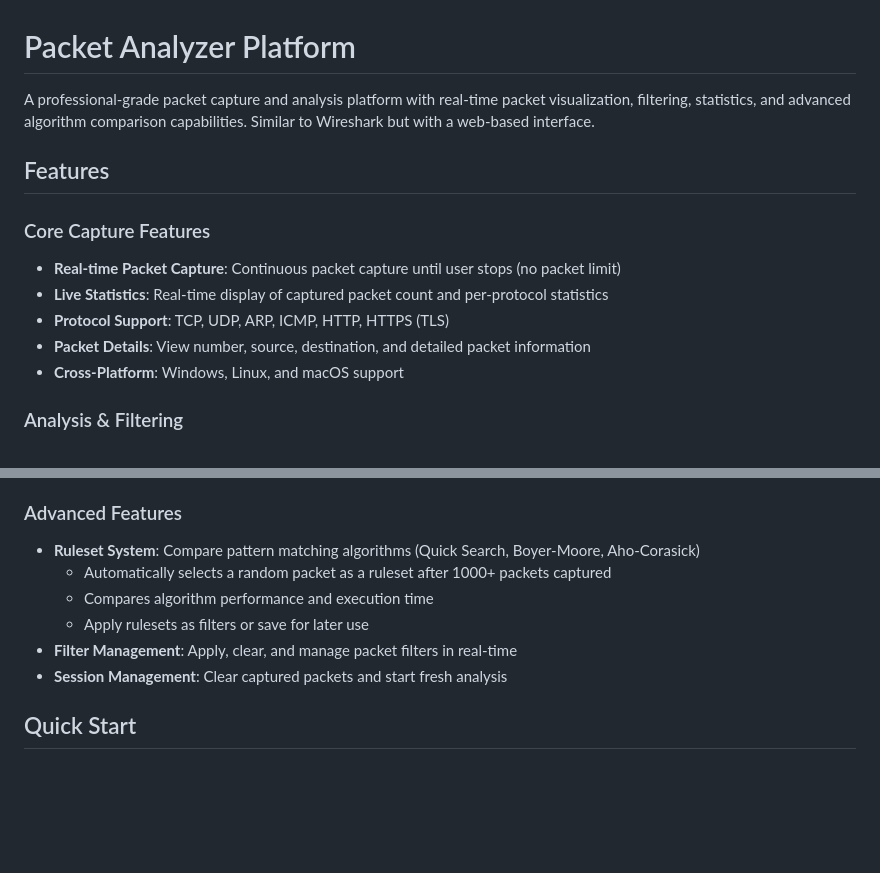
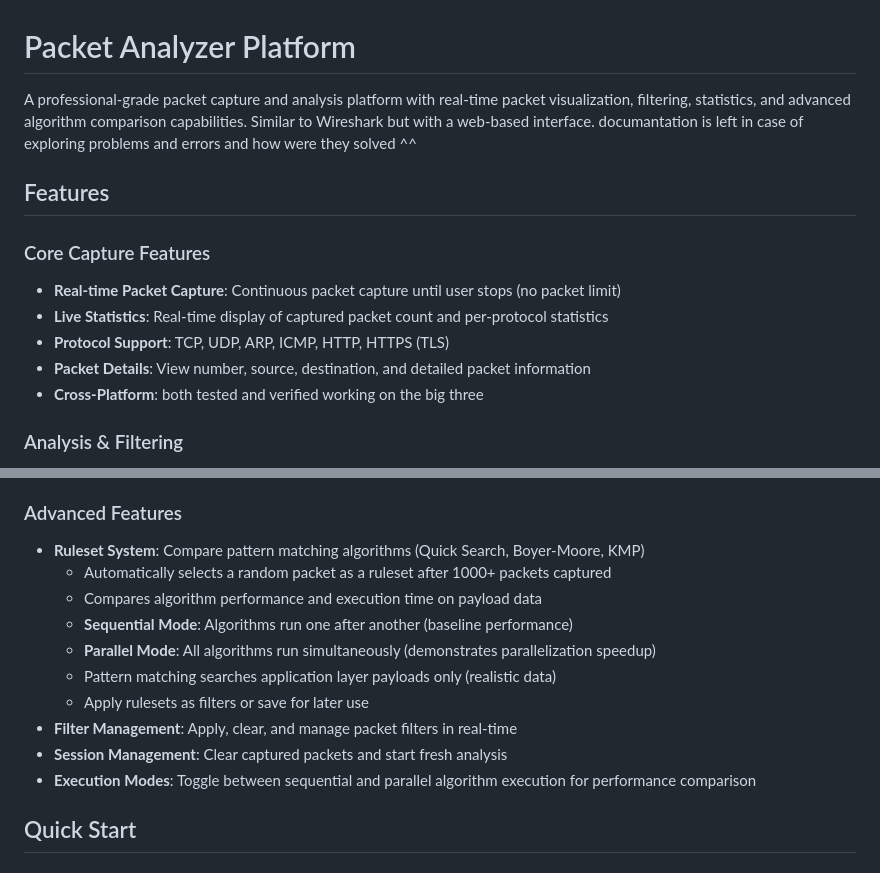
Before and after one commit to bebo-exe/packet-capturer, a Markdown page: README.md, 2 parts joined by grey strips. Rendered like a GitHub page; blank space fills up the shorter version.

```diff
--- a/README.md
+++ b/README.md
@@ -1,6 +1,6 @@
 # Packet Analyzer Platform
 
-A professional-grade packet capture and analysis platform with real-time packet visualization, filtering, statistics, and advanced algorithm comparison capabilities. Similar to Wireshark but with a web-based interface.
+A professional-grade packet capture and analysis platform with real-time packet visualization, filtering, statistics, and advanced algorithm comparison capabilities. Similar to Wireshark but with a web-based interface. documantation is left in case of exploring problems and errors and how were they solved ^^
 
 ## Features
 
@@ -9,7 +9,7 @@ A professional-grade packet capture and analysis platform with real-time packet
 - **Live Statistics**: Real-time display of captured packet count and per-protocol statistics
 - **Protocol Support**: TCP, UDP, ARP, ICMP, HTTP, HTTPS (TLS)
 - **Packet Details**: View number, source, destination, and detailed packet information
-- **Cross-Platform**: Windows, Linux, and macOS support
+- **Cross-Platform**: both tested and verified working on the big three
 
 ### Analysis & Filtering
 - **Protocol Filtering**: Filter packets by protocol (TCP, UDP, ARP, ICMP, HTTP/HTTPS)
@@ -23,12 +23,16 @@ A professional-grade packet capture and analysis platform with real-time packet
 - **Statistics Export**: Save and load packet statistics for later analysis
 
 ### Advanced Features
-- **Ruleset System**: Compare pattern matching algorithms (Quick Search, Boyer-Moore, Aho-Corasick)
+- **Ruleset System**: Compare pattern matching algorithms (Quick Search, Boyer-Moore, KMP)
   - Automatically selects a random packet as a ruleset after 1000+ packets captured
-  - Compares algorithm performance and execution time
+  - Compares algorithm performance and execution time on payload data
+  - **Sequential Mode**: Algorithms run one after another (baseline performance)
+  - **Parallel Mode**: All algorithms run simultaneously (demonstrates parallelization speedup)
+  - Pattern matching searches application layer payloads only (realistic data)
   - Apply rulesets as filters or save for later use
 - **Filter Management**: Apply, clear, and manage packet filters in real-time
 - **Session Management**: Clear captured packets and start fresh analysis
+- **Execution Modes**: Toggle between sequential and parallel algorithm execution for performance comparison
 
 ## Quick Start
 
```
Also changed, not shown: other parts of README.md (+40 -47 lines).
